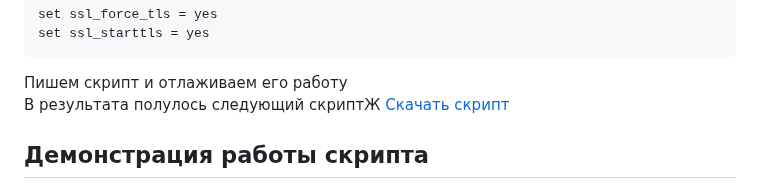
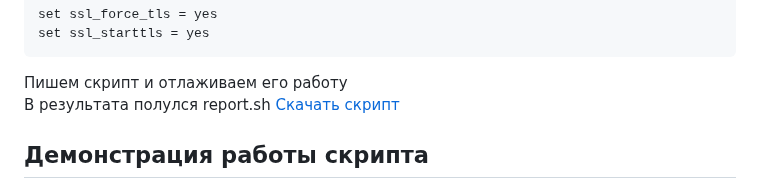
Before and after one commit to Nikolay-765/OTUS, a Markdown page: DZ-09/DZ-09.md, the part around the change. GitHub-like rendering.

````diff
--- a/DZ-09/DZ-09.md
+++ b/DZ-09/DZ-09.md
@@ -29,7 +29,7 @@ set ssl_force_tls = yes
 set ssl_starttls = yes
 ```
 Пишем скрипт и отлаживаем его работу \
-В результата полулось следующий скриптЖ [Скачать скрипт](https://githubusercontent.com)
+В результата полулся report.sh [Скачать скрипт](https://githubusercontent.com)
 
 ## Демонстрация работы скрипта
 Допустим скрипт последний раз запускался 2019-08-14 в 06:02:50 и последняя обработанныя строка из лога:
````
